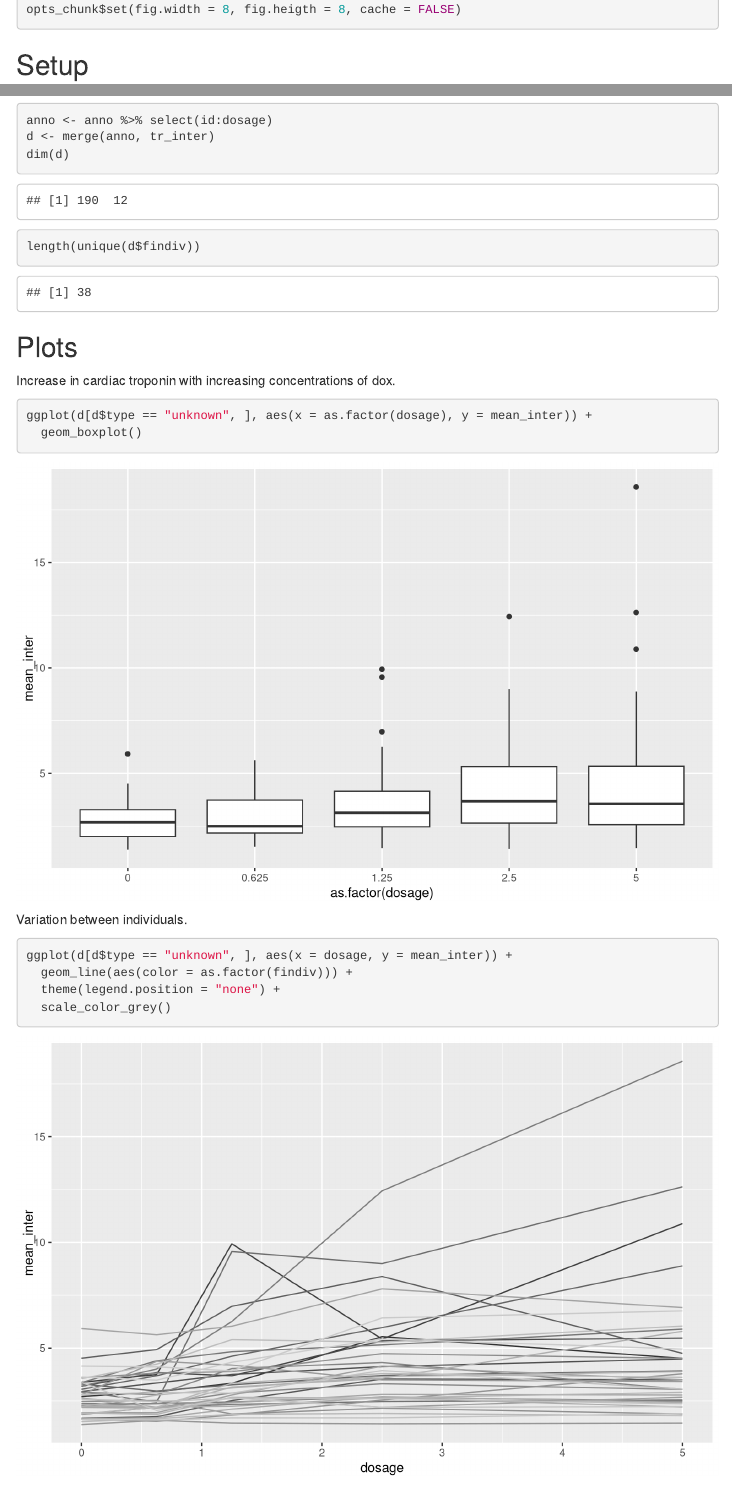
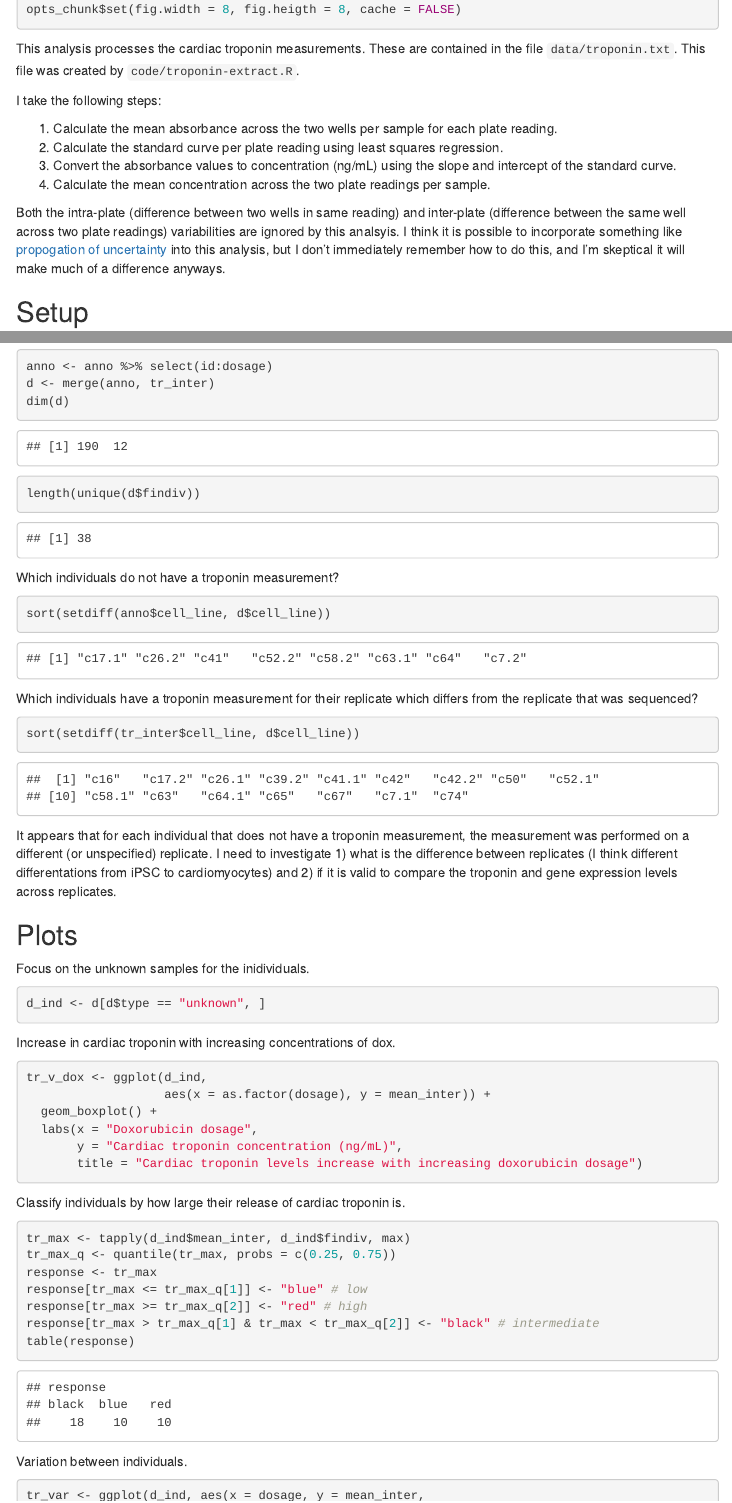
Before and after one commit to davidaknowles/dox, an R Markdown document (analysis/troponin.Rmd): the page in a window 1100 px wide, from 190 px down, and a second part further down, joined at a grey line. Rendered offline with R 4.5, knitr and Pandoc, with nearby package versions; menus at the side of the page are left out.

Commit message:
Improve figure and documentation of cardiac troponin analysis.

````diff
--- a/analysis/troponin.Rmd
+++ b/analysis/troponin.Rmd
@@ -16,6 +16,21 @@ library("knitr")
 opts_chunk$set(fig.width = 8, fig.heigth = 8, cache = FALSE)
 ```
 
+This analysis processes the cardiac troponin measurements.
+These are contained in the file `data/troponin.txt`.
+This file was created by `code/troponin-extract.R`.
+
+I take the following steps:
+
+1. Calculate the mean absorbance across the two wells per sample for each plate reading.
+2. Calculate the standard curve per plate reading using least squares regression.
+3. Convert the absorbance values to concentration (ng/mL) using the slope and intercept of the standard curve.
+4. Calculate the mean concentration across the two plate readings per sample.
+
+Both the intra-plate (difference between two wells in same reading) and inter-plate (difference between the same well across two plate readings) variabilities are ignored by this analsyis.
+I think it is possible to incorporate something like [propogation of uncertainty][uncertain] into this analysis, but I don't immediately remember how to do this, and I'm skeptical it will make much of a difference anyways.
+
+[uncertain]: https://en.wikipedia.org/wiki/Propagation_of_uncertainty#Example_formulas
 
 ## Setup
 
@@ -137,17 +150,53 @@ dim(d)
 length(unique(d$findiv))
 ```
 
+Which individuals do not have a troponin measurement?
+
+```{r}
+sort(setdiff(anno$cell_line, d$cell_line))
+```
+
+Which individuals have a troponin measurement for their replicate which differs from the replicate that was sequenced?
+
+```{r}
+sort(setdiff(tr_inter$cell_line, d$cell_line))
+```
+
+It appears that for each individual that does not have a troponin measurement, the measurement was performed on a different (or unspecified) replicate.
+I need to investigate 1) what is the difference between replicates (I think different differentations from iPSC to cardiomyocytes) and 2) if it is valid to compare the troponin and gene expression levels across replicates.
+
 ## Plots
+
+Focus on the unknown samples for the inidividuals.
+
+```{r}
+d_ind <- d[d$type == "unknown", ]
+```
 
 Increase in cardiac troponin with increasing concentrations of dox.
 
 ```{r}
-ggplot(d[d$type == "unknown", ], aes(x = as.factor(dosage), y = mean_inter)) +
-  geom_boxplot()
+tr_v_dox <- ggplot(d_ind,
+                   aes(x = as.factor(dosage), y = mean_inter)) +
+  geom_boxplot() +
+  labs(x = "Doxorubicin dosage",
+       y = "Cardiac troponin concentration (ng/mL)",
+       title = "Cardiac troponin levels increase with increasing doxorubicin dosage")
+```
+
+Classify individuals by how large their release of cardiac troponin is.
+
+```{r}
+tr_max <- tapply(d_ind$mean_inter, d_ind$findiv, max)
+tr_max_q <- quantile(tr_max, probs = c(0.25, 0.75))
+response <- tr_max
+response[tr_max <= tr_max_q[1]] <- "blue" # low
+response[tr_max >= tr_max_q[2]] <- "red" # high
+response[tr_max > tr_max_q[1] & tr_max < tr_max_q[2]] <- "black" # intermediate
+table(response)
 ```
 
 Variation between individuals.
 
 ```{r}
-ggplot(d[d$type == "unknown", ], aes(x = dosage, y = mean_inter)) +
-  geom_line(aes(color = as.factor(findiv))) +
+tr_var <- ggplot(d_ind, aes(x = dosage, y = mean_inter,
@@ -154,9 +206,16 @@ ggplot(d[d$type == "unknown", ], aes(x = dosage, y = mean_inter)) +
   theme(legend.position = "none") +
-  scale_color_grey()
-
+  # scale_color_grey() +
+  scale_color_manual(values = response) +
+  labs(x = "Doxorubicin dosage",
+       y = "Cardiac troponin concentration (ng/mL)",
+       title = "Cardiac troponin levels vary across individuals")
 ```
 
+Combined figure.
 
+```{r fig.width=14}
+plot_grid(tr_v_dox, tr_var, labels = LETTERS[1:2])
+```
 
 ## Session information
 
````
Also changed, not shown: analysis/troponin.Rmd (5 more changed lines).
